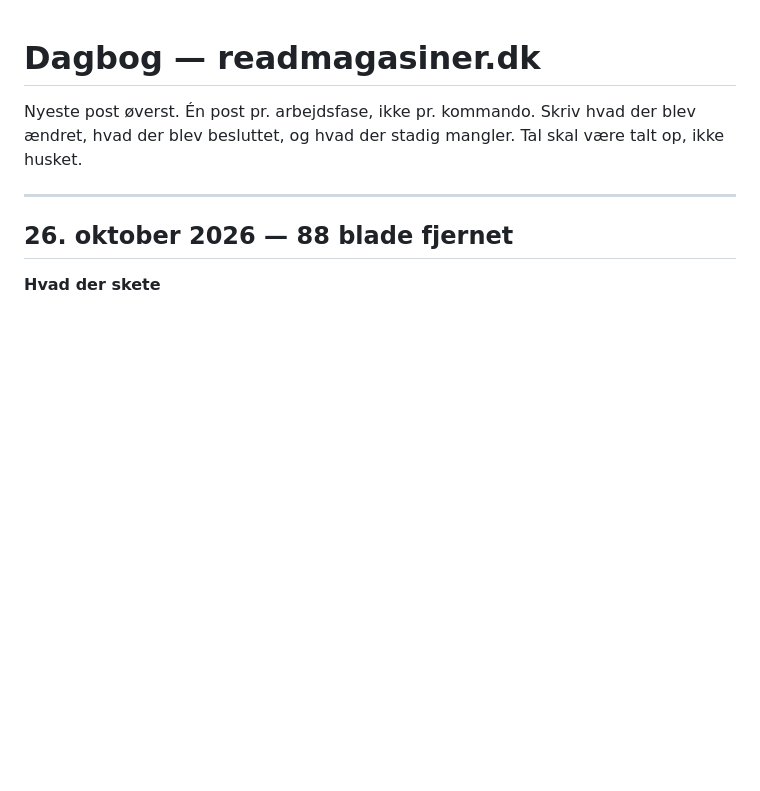
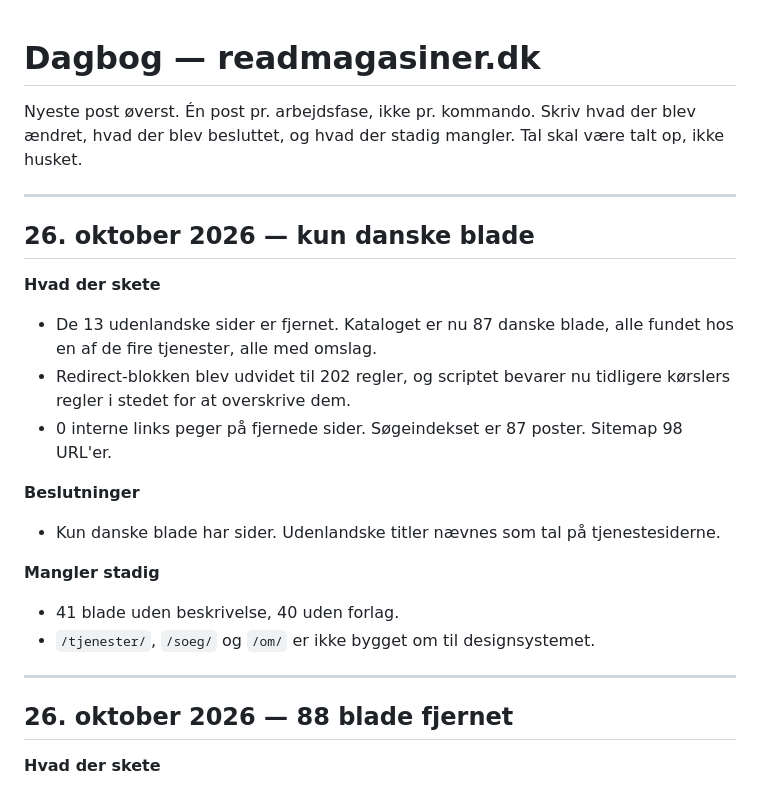
Before and after one commit to hooah-web/readmagasiner, a Markdown page: docs/DAGBOG.md, the part around the change. Drawn GitHub-style; blank space fills up the shorter version.

Commit message:
docs: kun danske blade — STATUS, beslutninger og dagbog opdateret

```diff
--- a/docs/DAGBOG.md
+++ b/docs/DAGBOG.md
@@ -6,6 +6,23 @@ Tal skal være talt op, ikke husket.
 
 ---
 
+## 26. oktober 2026 — kun danske blade
+
+**Hvad der skete**
+- De 13 udenlandske sider er fjernet. Kataloget er nu 87 danske blade, alle fundet hos
+  en af de fire tjenester, alle med omslag.
+- Redirect-blokken blev udvidet til 202 regler, og scriptet bevarer nu tidligere kørslers
+  regler i stedet for at overskrive dem.
+- 0 interne links peger på fjernede sider. Søgeindekset er 87 poster. Sitemap 98 URL'er.
+
+**Beslutninger**
+- Kun danske blade har sider. Udenlandske titler nævnes som tal på tjenestesiderne.
+
+**Mangler stadig**
+- 41 blade uden beskrivelse, 40 uden forlag.
+- `/tjenester/`, `/soeg/` og `/om/` er ikke bygget om til designsystemet.
+
+---
 ## 26. oktober 2026 — 88 blade fjernet
 
 **Hvad der skete**
```
Also changed, not shown: STATUS.md (+2 -2 lines), docs/BESLUTNINGER.md (+5 -0 lines).
